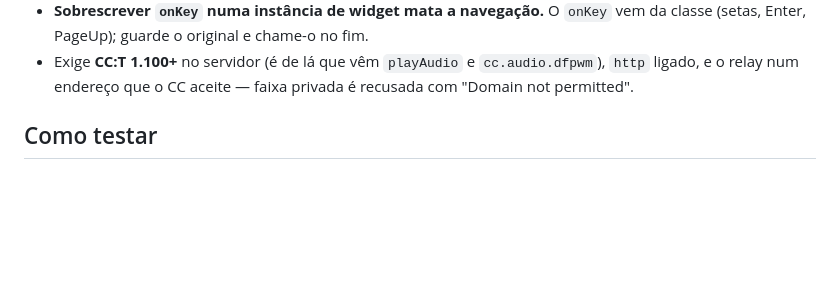
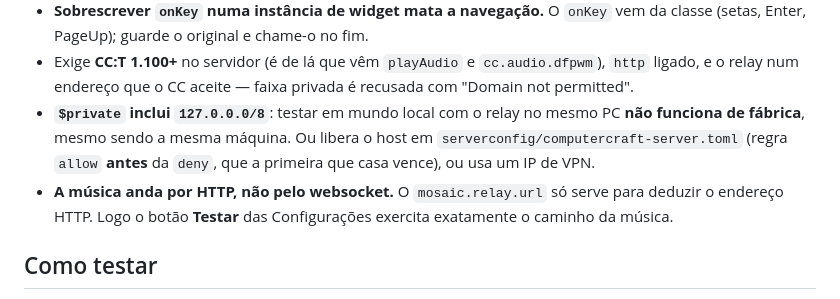
Before and after one commit to NoobDetonator/mosaic-os, a Markdown page: CLAUDE.md, the part around the change. GitHub-like rendering; blank space fills up the shorter version.

```diff
--- a/CLAUDE.md
+++ b/CLAUDE.md
@@ -307,6 +307,11 @@ Música (`os/net/musicd.lua`, `os/apps/music.lua`, `relay/musica.js`):
   Enter, PageUp); guarde o original e chame-o no fim.
 - Exige **CC:T 1.100+** no servidor (é de lá que vêm `playAudio` e `cc.audio.dfpwm`), `http` ligado, e
   o relay num endereço que o CC aceite — faixa privada é recusada com "Domain not permitted".
+- **`$private` inclui `127.0.0.0/8`**: testar em mundo local com o relay no mesmo PC **não funciona de
+  fábrica**, mesmo sendo a mesma máquina. Ou libera o host em `serverconfig/computercraft-server.toml`
+  (regra `allow` **antes** da `deny`, que a primeira que casa vence), ou usa um IP de VPN.
+- **A música anda por HTTP, não pelo websocket.** O `mosaic.relay.url` só serve para deduzir o endereço
+  HTTP. Logo o botão **Testar** das Configurações exercita exatamente o caminho da música.
 
 ## Como testar
 
```
Also changed, not shown: relay/README.md (+29 -10 lines).
